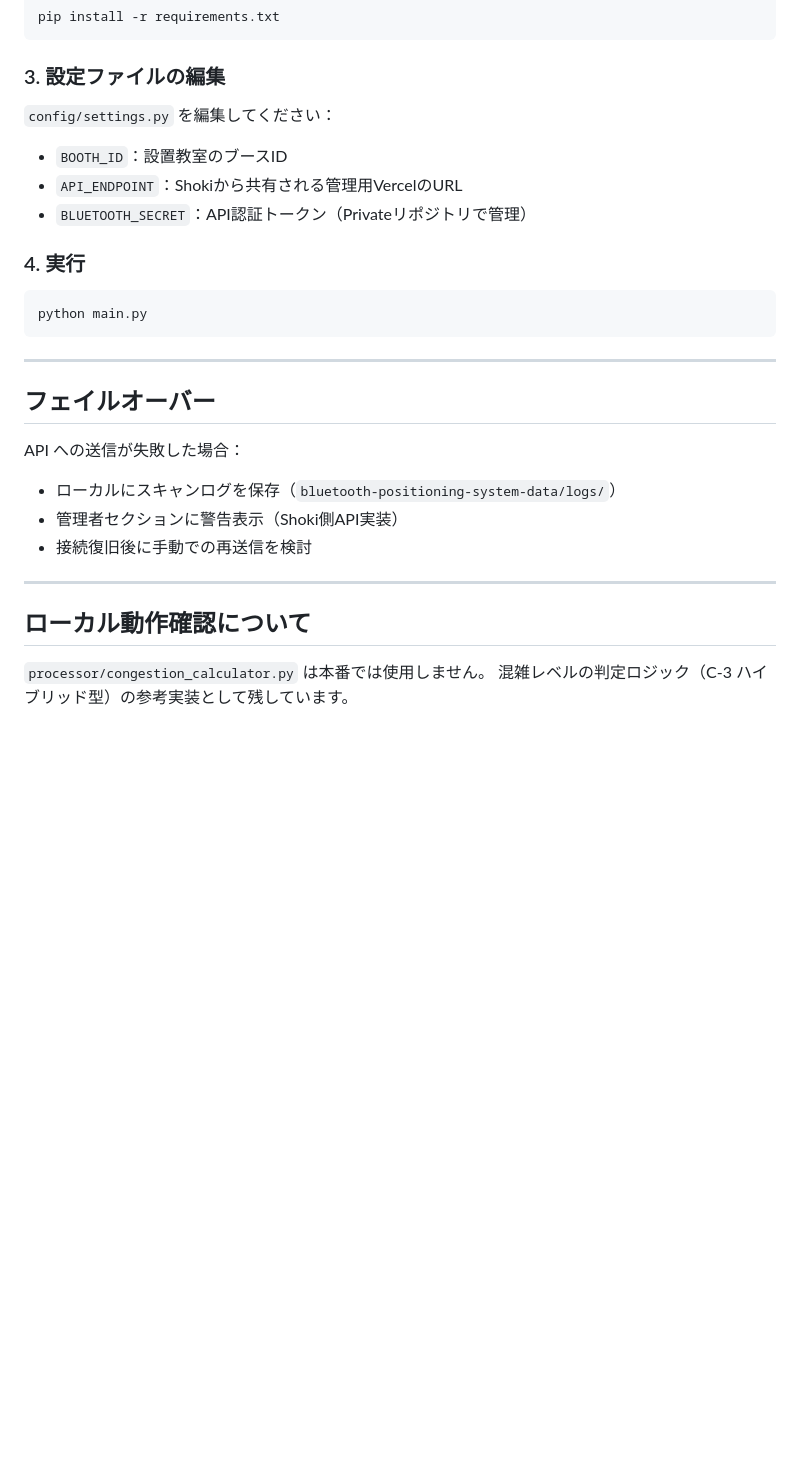
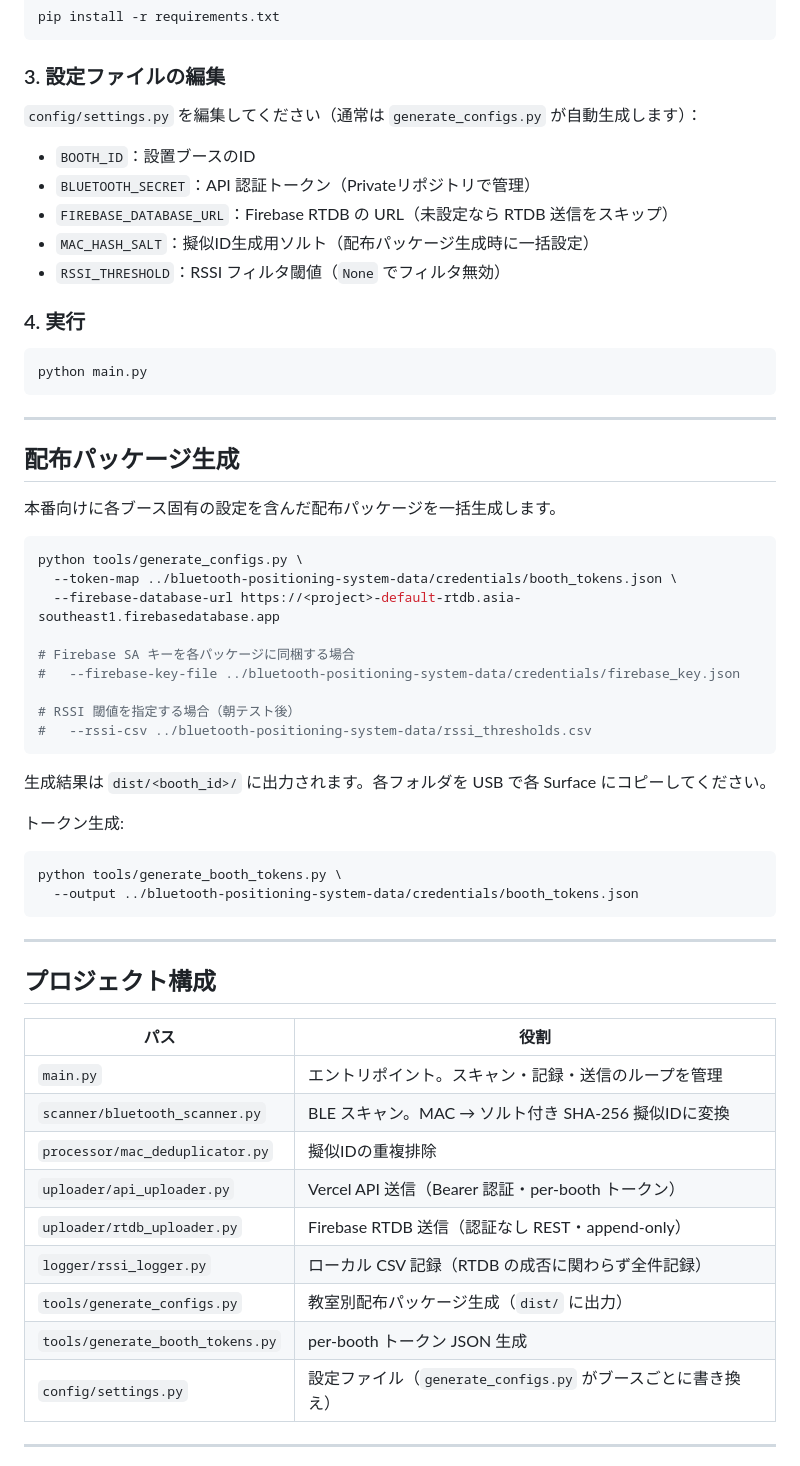
Before and after one commit to C0uki/bluetooth-positioning-system, a Markdown page: README.md, the part around one of its changes. Rendered like a GitHub page; blank space fills up the shorter version.

````diff
--- a/README.md
+++ b/README.md
@@ -87,11 +94,13 @@ pip install -r requirements.txt
 
 ### 3. 設定ファイルの編集
 
-`config/settings.py` を編集してください：
+`config/settings.py` を編集してください（通常は `generate_configs.py` が自動生成します）：
 
-- `BOOTH_ID`：設置教室のブースID
-- `API_ENDPOINT`：Shokiから共有される管理用VercelのURL
-- `BLUETOOTH_SECRET`：API認証トークン（Privateリポジトリで管理）
+- `BOOTH_ID`：設置ブースのID
+- `BLUETOOTH_SECRET`：API 認証トークン（Privateリポジトリで管理）
+- `FIREBASE_DATABASE_URL`：Firebase RTDB の URL（未設定なら RTDB 送信をスキップ）
+- `MAC_HASH_SALT`：擬似ID生成用ソルト（配布パッケージ生成時に一括設定）
+- `RSSI_THRESHOLD`：RSSI フィルタ閾値（`None` でフィルタ無効）
 
 ### 4. 実行
 
@@ -101,16 +110,45 @@ python main.py
 
 ---
 
-## フェイルオーバー
+## 配布パッケージ生成
 
-API への送信が失敗した場合：
-- ローカルにスキャンログを保存（`bluetooth-positioning-system-data/logs/`）
-- 管理者セクションに警告表示（Shoki側API実装）
-- 接続復旧後に手動での再送信を検討
+本番向けに各ブース固有の設定を含んだ配布パッケージを一括生成します。
+
+```bash
+python tools/generate_configs.py \
+  --token-map ../bluetooth-positioning-system-data/credentials/booth_tokens.json \
+  --firebase-database-url https://<project>-default-rtdb.asia-southeast1.firebasedatabase.app
+
+# Firebase SA キーを各パッケージに同梱する場合
+#   --firebase-key-file ../bluetooth-positioning-system-data/credentials/firebase_key.json
+
+# RSSI 閾値を指定する場合（朝テスト後）
+#   --rssi-csv ../bluetooth-positioning-system-data/rssi_thresholds.csv
+```
+
+生成結果は `dist/<booth_id>/` に出力されます。各フォルダを USB で各 Surface にコピーしてください。
+
+トークン生成:
+```bash
+python tools/generate_booth_tokens.py \
+  --output ../bluetooth-positioning-system-data/credentials/booth_tokens.json
+```
 
 ---
 
-## ローカル動作確認について
+## プロジェクト構成
 
-`processor/congestion_calculator.py` は本番では使用しません。
-混雑レベルの判定ロジック（C-3 ハイブリッド型）の参考実装として残しています。
+| パス | 役割 |
+|---|---|
+| `main.py` | エントリポイント。スキャン・記録・送信のループを管理 |
+| `scanner/bluetooth_scanner.py` | BLE スキャン。MAC → ソルト付き SHA-256 擬似IDに変換 |
+| `processor/mac_deduplicator.py` | 擬似IDの重複排除 |
+| `uploader/api_uploader.py` | Vercel API 送信（Bearer 認証・per-booth トークン） |
+| `uploader/rtdb_uploader.py` | Firebase RTDB 送信（認証なし REST・append-only） |
+| `logger/rssi_logger.py` | ローカル CSV 記録（RTDB の成否に関わらず全件記録） |
+| `tools/generate_configs.py` | 教室別配布パッケージ生成（`dist/` に出力） |
+| `tools/generate_booth_tokens.py` | per-booth トークン JSON 生成 |
+| `config/settings.py` | 設定ファイル（`generate_configs.py` がブースごとに書き換え） |
+
+---
+
````
Also changed, not shown: other parts of README.md (+62 -34 lines).
